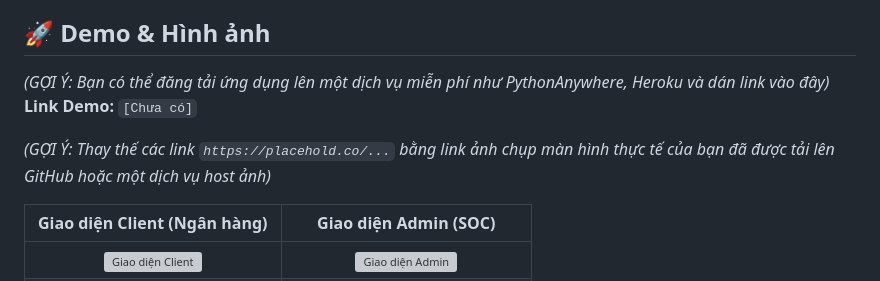
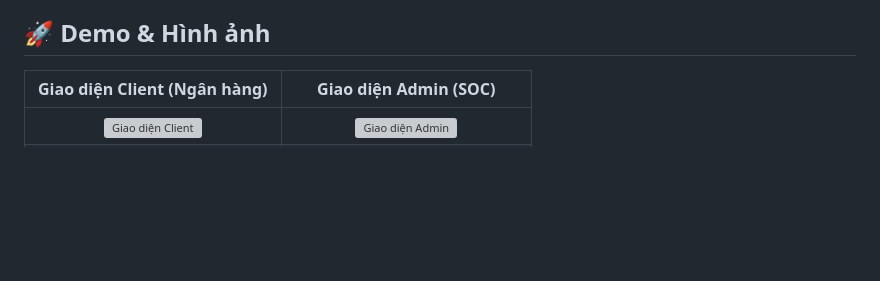
Before and after one commit to minhbsdz05/Game_matma_nganhang, a Markdown page: README.md, the part around the change printed below. Rendered like a GitHub page; blank space fills up the shorter version; grey boxes are pictures that could not be loaded.

```diff
--- a/README.md
+++ b/README.md
@@ -33,12 +31,6 @@ Mục tiêu của người chơi Admin là đưa ra quyết định chính xác
 * **🎨 Giao diện hiện đại:** Giao diện người dùng được xây dựng với **Tailwind CSS**, đảm bảo tính thẩm mỹ và đáp ứng tốt trên các thiết bị.
 
 ## 🚀 Demo & Hình ảnh
-
-*(GỢI Ý: Bạn có thể đăng tải ứng dụng lên một dịch vụ miễn phí như PythonAnywhere, Heroku và dán link vào đây)*
-**Link Demo:** `[Chưa có]`
-
-*(GỢI Ý: Thay thế các link `https://placehold.co/...` bằng link ảnh chụp màn hình thực tế của bạn đã được tải lên GitHub hoặc một dịch vụ host ảnh)*
-
 | Giao diện Client (Ngân hàng) | Giao diện Admin (SOC) |
 | :-------------------------: | :-----------------------: |
 | ![Giao diện Client](https://placehold.co/600x400/f1f5f9/0f172a?text=Giao+diện+Client) | ![Giao diện Admin](https://placehold.co/600x400/0f172a/e2e8f0?text=Giao+diện+Admin) |
```
Also changed, not shown: other parts of README.md (+0 -2 lines).
